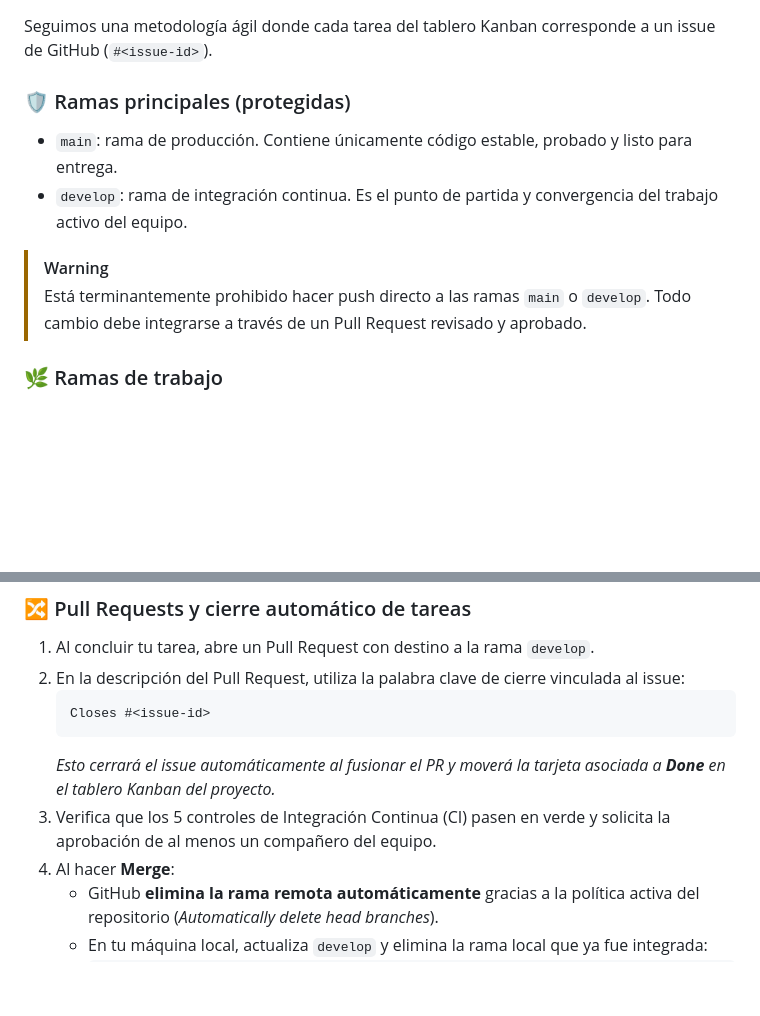
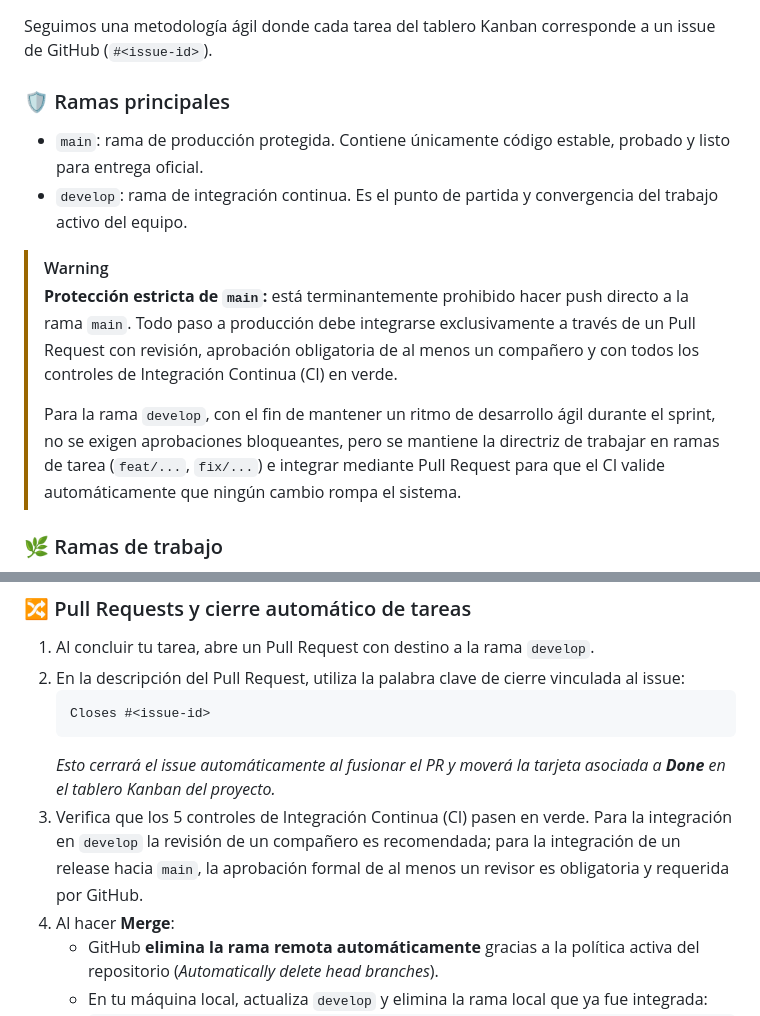
Before and after one commit to ATI1-team-4/pet-social-network, a Markdown page: README.md, 2 parts joined by grey strips. Rendered like a GitHub page; blank space fills up the shorter version.

Commit message:
docs: actualizar politica de ramas reflejando proteccion estricta de main

````diff
--- a/README.md
+++ b/README.md
@@ -234,12 +234,14 @@ Para evitar subcarpetas innecesariamente anidadas y permitir identificar inmedia
 
 Seguimos una metodología ágil donde cada tarea del tablero Kanban corresponde a un issue de GitHub (`#<issue-id>`).
 
-### 🛡️ Ramas principales (protegidas)
-- `main`: rama de producción. Contiene únicamente código estable, probado y listo para entrega.
+### 🛡️ Ramas principales
+- `main`: rama de producción protegida. Contiene únicamente código estable, probado y listo para entrega oficial.
 - `develop`: rama de integración continua. Es el punto de partida y convergencia del trabajo activo del equipo.
 
 > [!WARNING]
-> Está terminantemente prohibido hacer push directo a las ramas `main` o `develop`. Todo cambio debe integrarse a través de un Pull Request revisado y aprobado.
+> **Protección estricta de `main`:** está terminantemente prohibido hacer push directo a la rama `main`. Todo paso a producción debe integrarse exclusivamente a través de un Pull Request con revisión, aprobación obligatoria de al menos un compañero y con todos los controles de Integración Continua (CI) en verde.
+>
+> Para la rama `develop`, con el fin de mantener un ritmo de desarrollo ágil durante el sprint, no se exigen aprobaciones bloqueantes, pero se mantiene la directriz de trabajar en ramas de tarea (`feat/...`, `fix/...`) e integrar mediante Pull Request para que el CI valide automáticamente que ningún cambio rompa el sistema.
 
 ### 🌿 Ramas de trabajo
 Las ramas de trabajo se derivan habitualmente de `develop` (salvo los `hotfix` que surgen de `main`). Para mantener total coherencia con los commits, el prefijo de la rama se alinea directamente con el tipo de tarea:
@@ -262,7 +264,7 @@ Las ramas de trabajo se derivan habitualmente de `develop` (salvo los `hotfix` q
    Closes #<issue-id>
    ```
    *Esto cerrará el issue automáticamente al fusionar el PR y moverá la tarjeta asociada a **Done** en el tablero Kanban del proyecto.*
-3. Verifica que los 5 controles de Integración Continua (CI) pasen en verde y solicita la aprobación de al menos un compañero del equipo.
+3. Verifica que los 5 controles de Integración Continua (CI) pasen en verde. Para la integración en `develop` la revisión de un compañero es recomendada; para la integración de un release hacia `main`, la aprobación formal de al menos un revisor es obligatoria y requerida por GitHub.
 4. Al hacer **Merge**:
    - GitHub **elimina la rama remota automáticamente** gracias a la política activa del repositorio (*Automatically delete head branches*).
    - En tu máquina local, actualiza `develop` y elimina la rama local que ya fue integrada:
````
